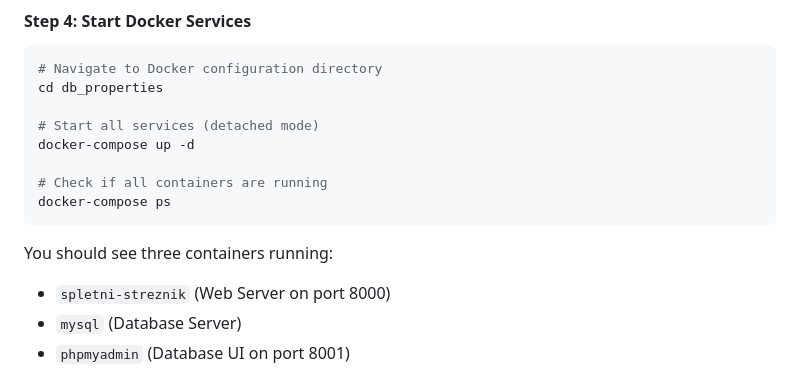
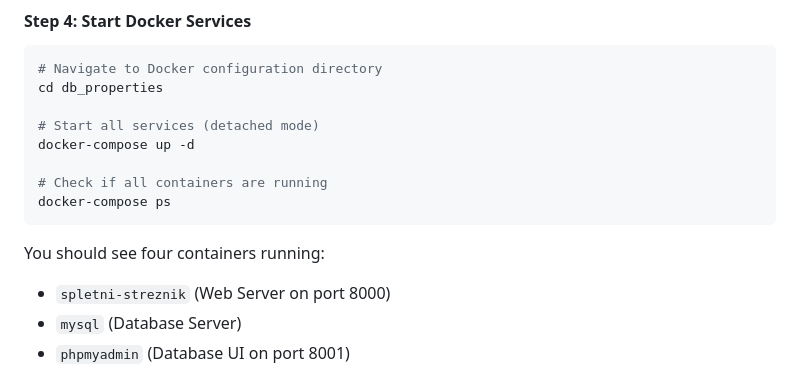
Before and after one commit to McTehno/Opus-In-Te, a Markdown page: README.md, the part around the change. Drawn GitHub-style.

Commit message:
Fix: correct container count from three to four
Co-authored-by: McTehno <133497390+McTehno@users.noreply.github.com>

````diff
--- a/README.md
+++ b/README.md
@@ -270,7 +270,7 @@ docker-compose up -d
 docker-compose ps
 ```
 
-You should see three containers running:
+You should see four containers running:
 - `spletni-streznik` (Web Server on port 8000)
 - `mysql` (Database Server)
 - `phpmyadmin` (Database UI on port 8001)
````
